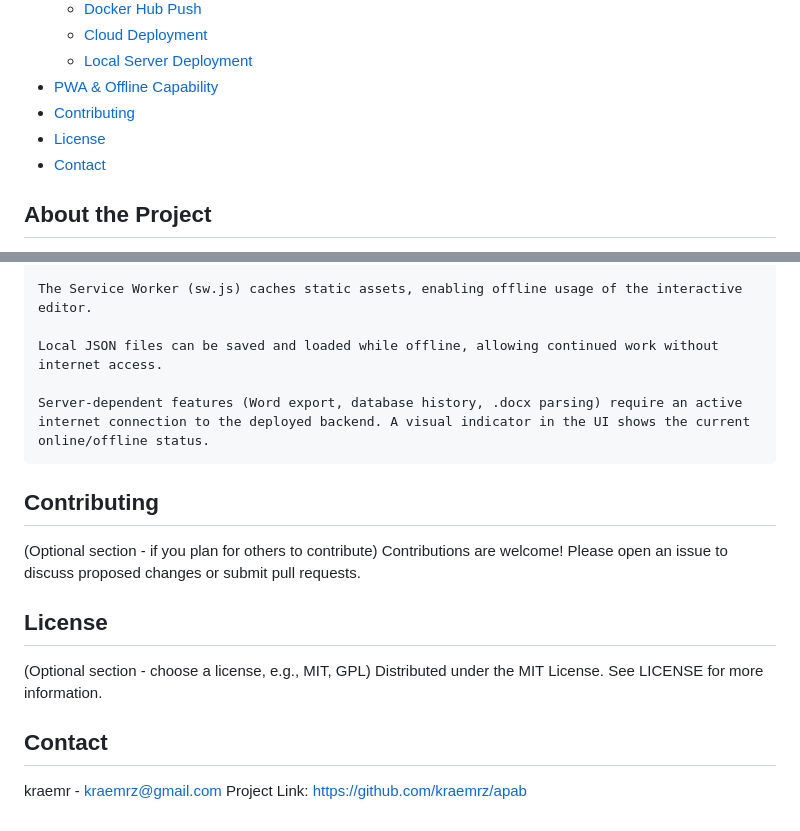
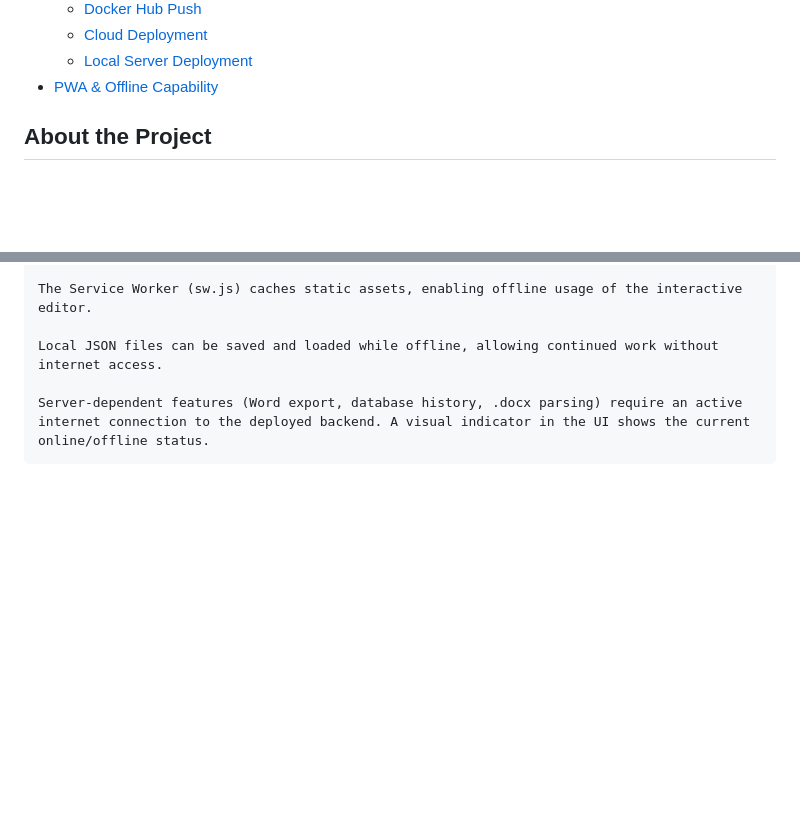
Before and after one commit to kraemrz/apab, a Markdown page: README.md, 2 parts joined by grey strips. GitHub-like rendering; blank space fills up the shorter version.

Commit message:
Remove contributing, license, and contact sections
Removed sections on contributing, license, and contact information from the README.

```diff
--- a/README.md
+++ b/README.md
@@ -23,9 +23,7 @@
   - [Cloud Deployment](#cloud-deployment)
   - [Local Server Deployment](#local-server-deployment)
 - [PWA & Offline Capability](#pwa--offline-capability)
-- [Contributing](#contributing)
-- [License](#license)
-- [Contact](#contact)
+
 
 ## About the Project
 
@@ -225,17 +223,3 @@ The application is built as a Progressive Web App (PWA). This means:
     Local JSON files can be saved and loaded while offline, allowing continued work without internet access.
 
     Server-dependent features (Word export, database history, .docx parsing) require an active internet connection to the deployed backend. A visual indicator in the UI shows the current online/offline status.
-
-## Contributing
-
-(Optional section - if you plan for others to contribute)
-Contributions are welcome! Please open an issue to discuss proposed changes or submit pull requests.
-## License
-
-(Optional section - choose a license, e.g., MIT, GPL)
-Distributed under the MIT License. See LICENSE for more information.
-
-## Contact
-
-kraemr - kraemrz@gmail.com
-Project Link: https://github.com/kraemrz/apab
```
